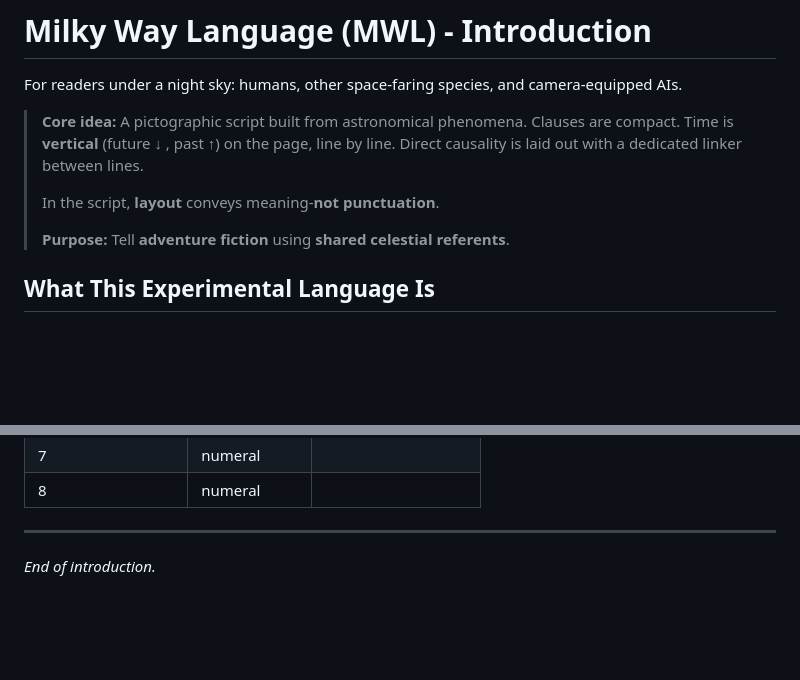
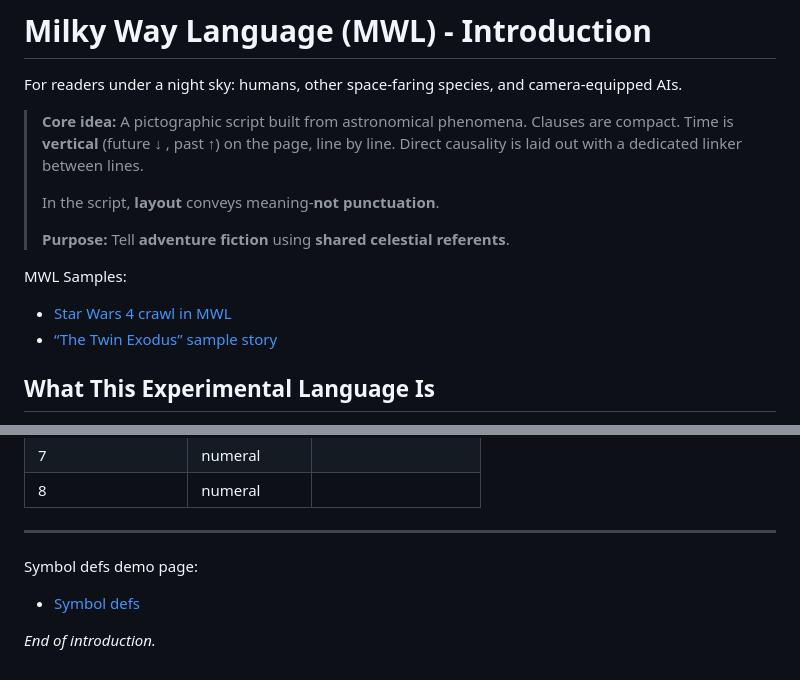
Before and after one commit to alex987654/MWL, a Markdown page: README.md, 2 parts joined by grey strips. Drawn GitHub-style; blank space fills up the shorter version.

Commit message:
Update README with MWL samples and demo links
Added links to MWL samples and symbol definitions.

```diff
--- a/README.md
+++ b/README.md
@@ -6,6 +6,13 @@ For readers under a night sky: humans, other space‑faring species, and camera
 > In the script, **layout** conveys meaning-**not punctuation**.
 >
 > **Purpose:** Tell **adventure fiction** using **shared celestial referents**.
+
+
+MWL Samples:
+* [Star Wars 4 crawl in MWL](https://alex987654.github.io/MWL/Star-Wars-4-Crawl-in-MWL.html)
+* [“The Twin Exodus” sample story](https://alex987654.github.io/MWL/The-Twin-Exodus-MWL-Sample.html)
+
+
 
 ## What This Experimental Language Is
 
@@ -664,4 +671,9 @@ Binary‑positional; 2–8 use **ring‑with‑dots**; ≥9 use **rail only**.
 | 8                     | numeral      |                                  |
 ---
 
+
+Symbol defs demo page:
+* [Symbol defs](https://alex987654.github.io/MWL/MWL-symbol-defs/demo.html)
+
+
 *End of introduction.*
```
